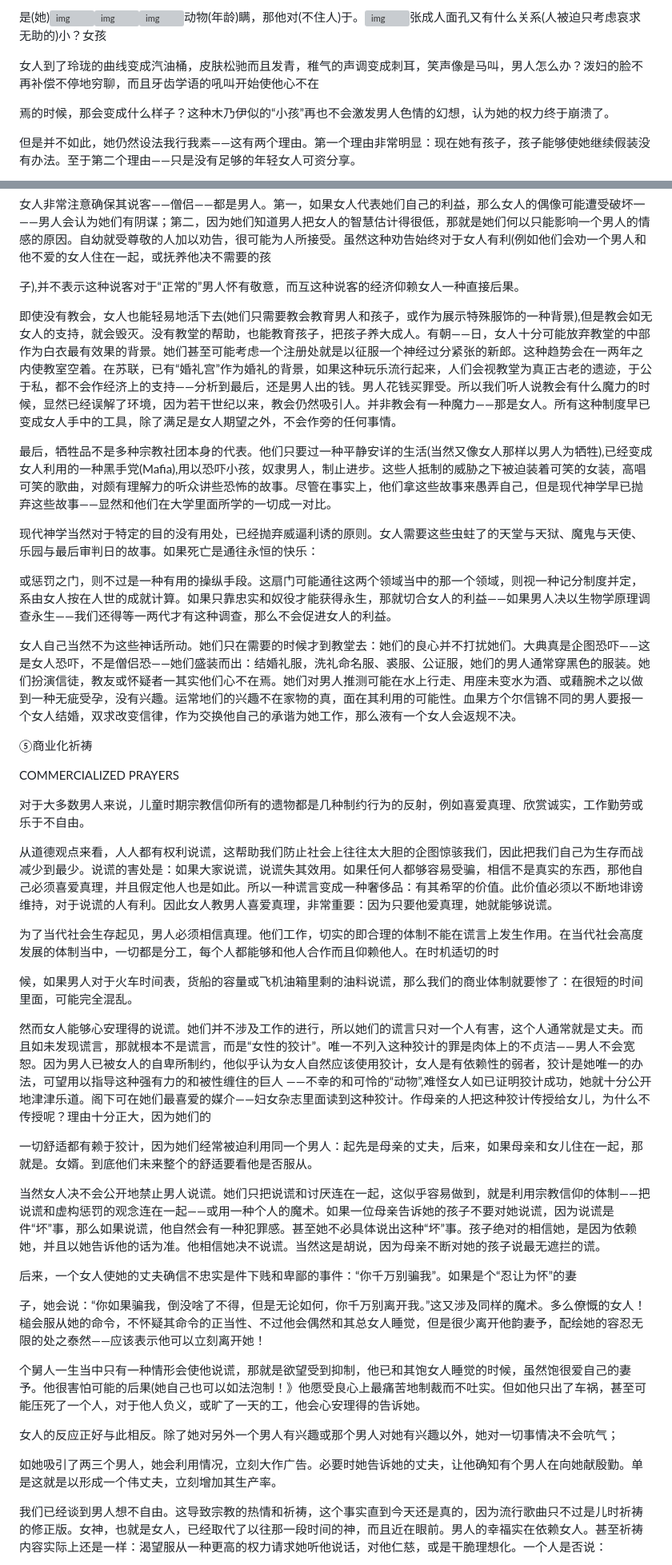
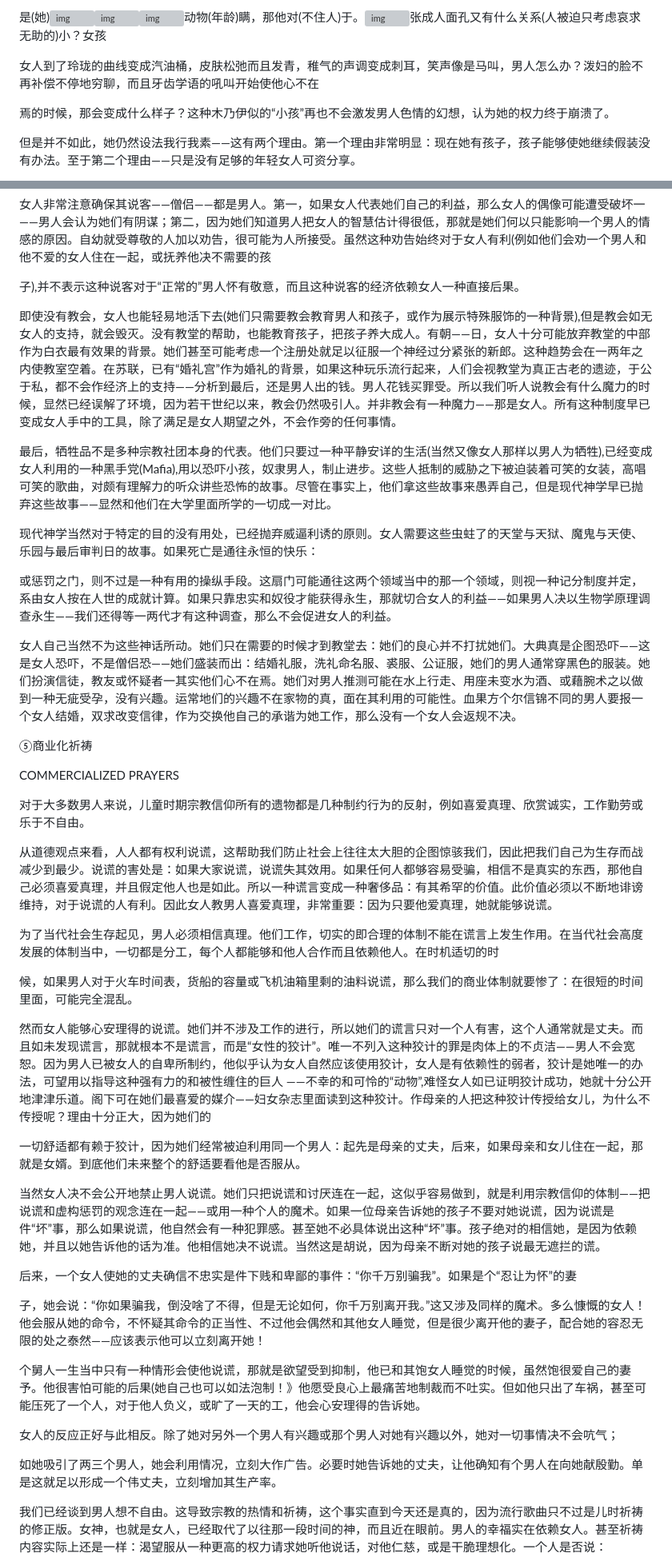
Before and after one commit to pixian5/game1, a Markdown page: 两性差距.md, 2 parts joined by grey strips. Shown at 80% size. GitHub-like rendering; grey boxes are pictures that could not be loaded.

```diff
--- a/两性差距.md
+++ b/两性差距.md
@@ -260,7 +260,7 @@ THE FAIR SEX
 
 是(她)![img](file:////Users/x/Library/Containers/com.kingsoft.wpsoffice.mac/Data/tmp/wps-x/ksohtml//wps2.jpg)![img](file:////Users/x/Library/Containers/com.kingsoft.wpsoffice.mac/Data/tmp/wps-x/ksohtml//wps3.jpg)![img](file:////Users/x/Library/Containers/com.kingsoft.wpsoffice.mac/Data/tmp/wps-x/ksohtml//wps4.jpg)动物(年龄)瞒，那他对(不住人)于。![img](file:////Users/x/Library/Containers/com.kingsoft.wpsoffice.mac/Data/tmp/wps-x/ksohtml//wps5.jpg)张成人面孔又有什么关系(人被迫只考虑哀求无助的)小？女孩
 
-女人到了玲珑的曲线变成汽油桶，皮肤松驰而且发青，稚气的声调变成刺耳，笑声像是马叫，男人怎么办？泼妇的脸不再补偿不停地穷聊，而且牙齿学语的吼叫开始使他心不在
+女人到了玲珑的曲线变成汽油桶，皮肤松弛而且发青，稚气的声调变成刺耳，笑声像是马叫，男人怎么办？泼妇的脸不再补偿不停地穷聊，而且牙齿学语的吼叫开始使他心不在
 
 焉的时候，那会变成什么样子？这种木乃伊似的“小孩”再也不会激发男人色情的幻想，认为她的权力终于崩溃了。
 
@@ -779,9 +779,9 @@ MANIPULATION THROUGH BLUFF
 
 女人非常注意确保其说客——僧侣——都是男人。第一，如果女人代表她们自己的利益，那么女人的偶像可能遭受破坏一——男人会认为她们有阴谋；第二，因为她们知道男人把女人的智慧估计得很低，那就是她们何以只能影响一个男人的情感的原因。自幼就受尊敬的人加以劝告，很可能为人所接受。虽然这种劝告始终对于女人有利(例如他们会劝一个男人和他不爱的女人住在一起，或抚养他决不需要的孩
 
-子),并不表示这种说客对于“正常的”男人怀有敬意，而互这种说客的经济仰赖女人一种直接后果。
+子),并不表示这种说客对于“正常的”男人怀有敬意，而且这种说客的经济依赖女人一种直接后果。
 
-即使没有教会，女人也能轻易地活下去(她们只需要教会教育男人和孩子，或作为展示特殊服饰的一种背景),但是教会如无女人的支持，就会毁灭。没有教堂的帮助，也能教育孩子，把孩子养大成人。有朝——日，女人十分可能放弃教堂的中部作为白衣最有效果的背景。她们甚至可能考虑一个注册处就是以征服一个神经过分紧张的新郎。这种趋势会在一两年之内使教室空着。在苏联，已有“婚礼宫”作为婚礼的背景，如果这种玩乐流行起来，人们会视教堂为真正古老的遗迹，于公于私，都不会作经济上的支持——分析到最后，还是男人出的钱。男人花钱买罪受。所以我们听人说教会有什么魔力的时候，显然已经误解了环境，因为若干世纪以来，教会仍然吸引人。并非教会有一种魔力——那是女人。所有这种制度早已变成女人手中的工具，除了满足是女人期望之外，不会作旁的任何事情。
+即使没有教会，女人也能轻易地活下去(她们只需要教会教育男人和孩子，或作为展示特殊服饰的一种背景),但是教会如无女人的支持，就会毁灭。没有教堂的帮助，也能教育孩子，把孩子养大成人。有朝——日，女人十分可能放弃教堂的中部作为白衣最有效果的背景。她们甚至可能考虑一个注册处就足以征服一个神经过分紧张的新郎。这种趋势会在一两年之内使教室空着。在苏联，已有“婚礼宫”作为婚礼的背景，如果这种玩乐流行起来，人们会视教堂为真正古老的遗迹，于公于私，都不会作经济上的支持——分析到最后，还是男人出的钱。男人花钱买罪受。所以我们听人说教会有什么魔力的时候，显然已经误解了环境，因为若干世纪以来，教会仍然吸引人。并非教会有一种魔力——那是女人。所有这种制度早已变成女人手中的工具，除了满足是女人期望之外，不会作旁的任何事情。
 
 最后，牺牲品不是多种宗教社团本身的代表。他们只要过一种平静安详的生活(当然又像女人那样以男人为牺牲),已经变成女人利用的一种黑手党(Mafia),用以恐吓小孩，奴隶男人，制止进步。这些人抵制的威胁之下被迫装着可笑的女装，高唱可笑的歌曲，对颇有理解力的听众讲些恐怖的故事。尽管在事实上，他们拿这些故事来愚弄自己，但是现代神学早已抛弃这些故事——显然和他们在大学里面所学的一切成一对比。
 
@@ -789,7 +789,7 @@ MANIPULATION THROUGH BLUFF
 
 或惩罚之门，则不过是一种有用的操纵手段。这扇门可能通往这两个领域当中的那一个领域，则视一种记分制度并定，系由女人按在人世的成就计算。如果只靠忠实和奴役才能获得永生，那就切合女人的利益——如果男人决以生物学原理调查永生——我们还得等一两代才有这种调查，那么不会促进女人的利益。
 
-女人自己当然不为这些神话所动。她们只在需要的时候才到教堂去：她们的良心并不打扰她们。大典真是企图恐吓——这是女人恐吓，不是僧侣恐——她们盛装而出：结婚礼服，洗礼命名服、裘服、公证服，她们的男人通常穿黑色的服装。她们扮演信徒，教友或怀疑者一其实他们心不在焉。她们对男人推测可能在水上行走、用座未变水为酒、或藉腕术之以做到一种无疵受孕，没有兴趣。运常地们的兴趣不在家物的真，面在其利用的可能性。血果方个尔信锦不同的男人要报一个女人结婚，双求改变信律，作为交换他自己的承谐为她工作，那么液有一个女人会返规不决。
+女人自己当然不为这些神话所动。她们只在需要的时候才到教堂去：她们的良心并不打扰她们。大典真是企图恐吓——这是女人恐吓，不是僧侣恐——她们盛装而出：结婚礼服，洗礼命名服、裘服、公证服，她们的男人通常穿黑色的服装。她们扮演信徒，教友或怀疑者一其实他们心不在焉。她们对男人推测可能在水上行走、用座未变水为酒、或藉腕术之以做到一种无疵受孕，没有兴趣。运常地们的兴趣不在家物的真，面在其利用的可能性。血果方个尔信锦不同的男人要报一个女人结婚，双求改变信律，作为交换他自己的承谐为她工作，那么没有一个女人会返规不决。
 
 ⑤商业化祈祷
 
@@ -799,25 +799,25 @@ COMMERCIALIZED PRAYERS
 
 从道德观点来看，人人都有权利说谎，这帮助我们防止社会上往往太大胆的企图惊骇我们，因此把我们自己为生存而战减少到最少。说谎的害处是：如果大家说谎，说谎失其效用。如果任何人都够容易受骗，相信不是真实的东西，那他自己必须喜爱真理，并且假定他人也是如此。所以一种谎言变成一种奢侈品：有其希罕的价值。此价值必须以不断地诽谤维持，对于说谎的人有利。因此女人教男人喜爱真理，非常重要：因为只要他爱真理，她就能够说谎。
 
-为了当代社会生存起见，男人必须相信真理。他们工作，切实的即合理的体制不能在谎言上发生作用。在当代社会高度发展的体制当中，一切都是分工，每个人都能够和他人合作而且仰赖他人。在时机适切的时
+为了当代社会生存起见，男人必须相信真理。他们工作，切实的即合理的体制不能在谎言上发生作用。在当代社会高度发展的体制当中，一切都是分工，每个人都能够和他人合作而且依赖他人。在时机适切的时
 
 候，如果男人对于火车时间表，货船的容量或飞机油箱里剩的油料说谎，那么我们的商业体制就要惨了：在很短的时间里面，可能完全混乱。
 
 然而女人能够心安理得的说谎。她们并不涉及工作的进行，所以她们的谎言只对一个人有害，这个人通常就是丈夫。而且如未发现谎言，那就根本不是谎言，而是“女性的狡计”。唯一不列入这种狡计的罪是肉体上的不贞洁——男人不会宽恕。因为男人已被女人的自卑所制约，他似乎认为女人自然应该使用狡计，女人是有依赖性的弱者，狡计是她唯一的办法，可望用以指导这种强有力的和被性缠住的巨人 ——不幸的和可怜的“动物”,难怪女人如已证明狡计成功，她就十分公开地津津乐道。阁下可在她们最喜爱的媒介——妇女杂志里面读到这种狡计。作母亲的人把这种狡计传授给女儿，为什么不传授呢？理由十分正大，因为她们的
 
-一切舒适都有赖于狡计，因为她们经常被迫利用同一个男人：起先是母亲的丈夫，后来，如果母亲和女儿住在一起，那就是。女婿。到底他们未来整个的舒适要看他是否服从。
+一切舒适都有赖于狡计，因为她们经常被迫利用同一个男人：起先是母亲的丈夫，后来，如果母亲和女儿住在一起，那就是女婿。到底他们未来整个的舒适要看他是否服从。
 
 当然女人决不会公开地禁止男人说谎。她们只把说谎和讨厌连在一起，这似乎容易做到，就是利用宗教信仰的体制——把说谎和虚构惩罚的观念连在一起——或用一种个人的魔术。如果一位母亲告诉她的孩子不要对她说谎，因为说谎是件“坏”事，那么如果说谎，他自然会有一种犯罪感。甚至她不必具体说出这种“坏”事。孩子绝对的相信她，是因为依赖她，并且以她告诉他的话为准。他相信她决不说谎。当然这是胡说，因为母亲不断对她的孩子说最无遮拦的谎。
 
 后来，一个女人使她的丈夫确信不忠实是件下贱和卑鄙的事件：“你千万别骗我”。如果是个“忍让为怀”的妻
 
-子，她会说：“你如果骗我，倒没啥了不得，但是无论如何，你千万别离开我。”这又涉及同样的魔术。多么僚慨的女人！槌会服从她的命令，不怀疑其命令的正当性、不过他会偶然和其总女人睡觉，但是很少离开他韵妻予，配绘她的容忍无限的处之泰然——应该表示他可以立刻离开她！
+子，她会说：“你如果骗我，倒没啥了不得，但是无论如何，你千万别离开我。”这又涉及同样的魔术。多么慷慨的女人！他会服从她的命令，不怀疑其命令的正当性、不过他会偶然和其他女人睡觉，但是很少离开他的妻子，配合她的容忍无限的处之泰然——应该表示他可以立刻离开她！
 
 个舅人一生当中只有一种情形会使他说谎，那就是欲望受到抑制，他已和其饱女人睡觉的时候，虽然饱很爱自己的妻予。他很害怕可能的后果(她自己也可以如法泡制！》他愿受良心上最痛苦地制裁而不吐实。但如他只出了车祸，甚至可能压死了一个人，对于他人负义，或旷了一天的工，他会心安理得的告诉她。
 
 女人的反应正好与此相反。除了她对另外一个男人有兴趣或那个男人对她有兴趣以外，她对一切事情决不会吭气；
 
-如她吸引了两三个男人，她会利用情况，立刻大作广告。必要时她告诉她的丈夫，让他确知有个男人在向她献殷勤。单是这就是以形成一个伟丈夫，立刻增加其生产率。
+如她吸引了两三个男人，她会利用情况，立刻大作广告。必要时她告诉她的丈夫，让他确知有个男人在向她献殷勤。单是这就足以形成一个伟丈夫，立刻增加其生产率。
 
 我们已经谈到男人想不自由。这导致宗教的热情和祈祷，这个事实直到今天还是真的，因为流行歌曲只不过是儿时祈祷的修正版。女神，也就是女人，已经取代了以往那一段时间的神，而且近在眼前。男人的幸福实在依赖女人。甚至祈祷内容实际上还是一样：渴望服从一种更高的权力请求她听他说话，对他仁慈，或是干脆理想化。一个人是否说：
 
```
Also changed, not shown: other parts of 两性差距.md (+71 -75 lines).
